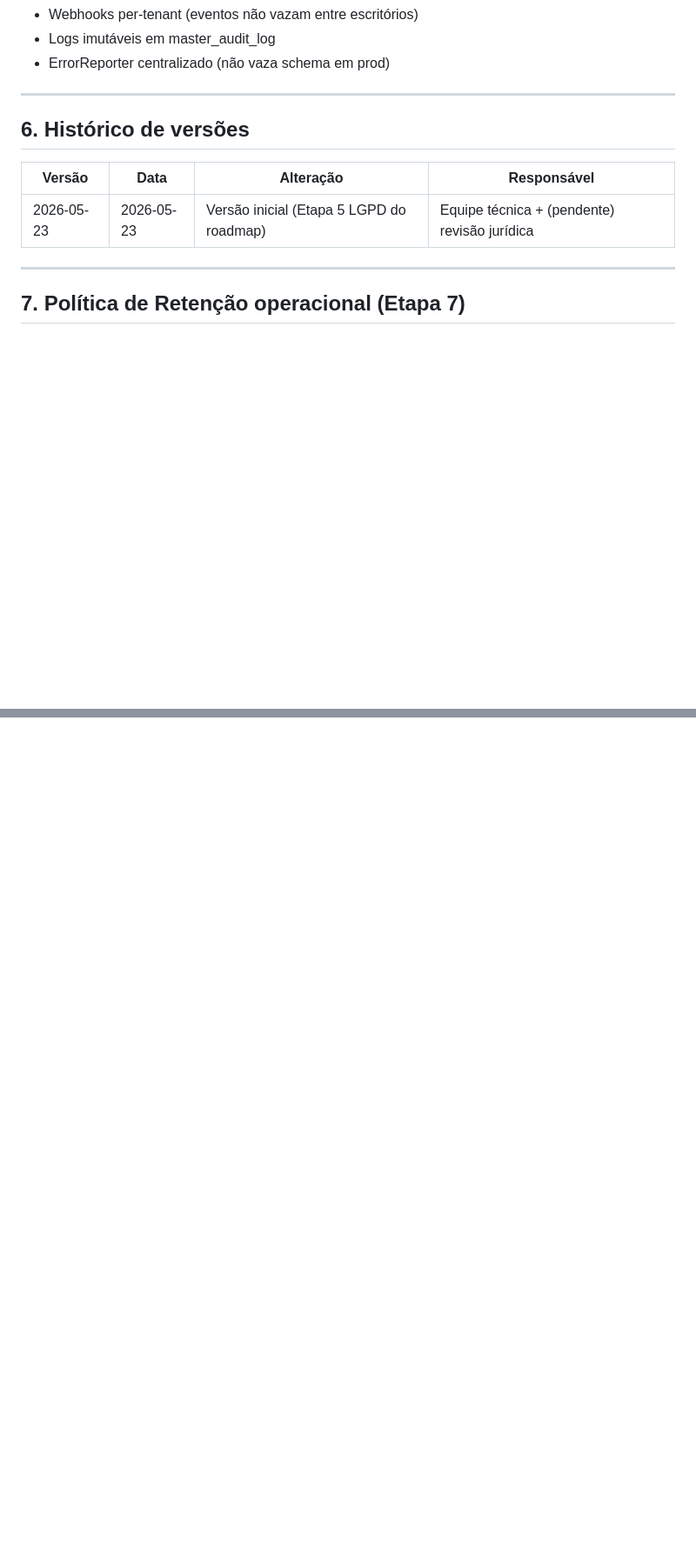
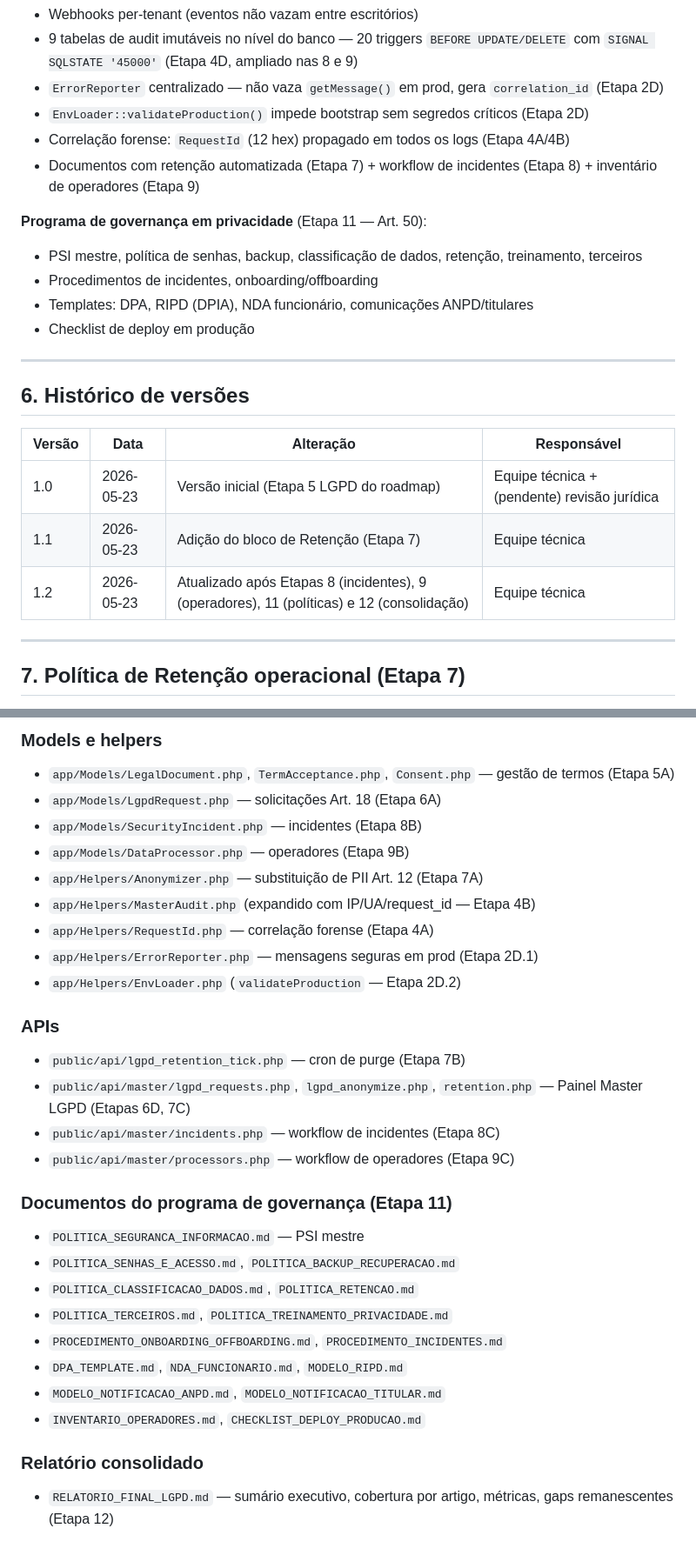
Before and after one commit to gabriel-cardosoptbr/Yuris-Sistema-, a Markdown page: docs/LGPD_RAT_INICIAL.md, 2 parts joined by grey strips. Shown at 87% size. Drawn GitHub-style; blank space fills up the shorter version.

```diff
--- a/docs/LGPD_RAT_INICIAL.md
+++ b/docs/LGPD_RAT_INICIAL.md
@@ -144,6 +156,15 @@
 - Webhooks per-tenant (eventos não vazam entre escritórios)
-- Logs imutáveis em master_audit_log
-- ErrorReporter centralizado (não vaza schema em prod)
+- 9 tabelas de audit imutáveis no nível do banco — 20 triggers `BEFORE UPDATE/DELETE` com `SIGNAL SQLSTATE '45000'` (Etapa 4D, ampliado nas 8 e 9)
+- `ErrorReporter` centralizado — não vaza `getMessage()` em prod, gera `correlation_id` (Etapa 2D)
+- `EnvLoader::validateProduction()` impede bootstrap sem segredos críticos (Etapa 2D)
+- Correlação forense: `RequestId` (12 hex) propagado em todos os logs (Etapa 4A/4B)
+- Documentos com retenção automatizada (Etapa 7) + workflow de incidentes (Etapa 8) + inventário de operadores (Etapa 9)
+
+**Programa de governança em privacidade** (Etapa 11 — Art. 50):
+- PSI mestre, política de senhas, backup, classificação de dados, retenção, treinamento, terceiros
+- Procedimentos de incidentes, onboarding/offboarding
+- Templates: DPA, RIPD (DPIA), NDA funcionário, comunicações ANPD/titulares
+- Checklist de deploy em produção
 
 ---
 
@@ -151,7 +172,9 @@
 
 | Versão | Data | Alteração | Responsável |
 |---|---|---|---|
-| 2026-05-23 | 2026-05-23 | Versão inicial (Etapa 5 LGPD do roadmap) | Equipe técnica + (pendente) revisão jurídica |
+| 1.0 | 2026-05-23 | Versão inicial (Etapa 5 LGPD do roadmap) | Equipe técnica + (pendente) revisão jurídica |
+| 1.1 | 2026-05-23 | Adição do bloco de Retenção (Etapa 7) | Equipe técnica |
+| 1.2 | 2026-05-23 | Atualizado após Etapas 8 (incidentes), 9 (operadores), 11 (políticas) e 12 (consolidação) | Equipe técnica |
 
 ---
 
@@ -207,0 +248,29 @@ Cada operação loga em `anonymization_log` com motivo + executor + `lgpd_reques
+### Models e helpers
+- `app/Models/LegalDocument.php`, `TermAcceptance.php`, `Consent.php` — gestão de termos (Etapa 5A)
+- `app/Models/LgpdRequest.php` — solicitações Art. 18 (Etapa 6A)
+- `app/Models/SecurityIncident.php` — incidentes (Etapa 8B)
+- `app/Models/DataProcessor.php` — operadores (Etapa 9B)
+- `app/Helpers/Anonymizer.php` — substituição de PII Art. 12 (Etapa 7A)
+- `app/Helpers/MasterAudit.php` (expandido com IP/UA/request_id — Etapa 4B)
+- `app/Helpers/RequestId.php` — correlação forense (Etapa 4A)
+- `app/Helpers/ErrorReporter.php` — mensagens seguras em prod (Etapa 2D.1)
+- `app/Helpers/EnvLoader.php` (`validateProduction` — Etapa 2D.2)
+
+### APIs
+- `public/api/lgpd_retention_tick.php` — cron de purge (Etapa 7B)
+- `public/api/master/lgpd_requests.php`, `lgpd_anonymize.php`, `retention.php` — Painel Master LGPD (Etapas 6D, 7C)
+- `public/api/master/incidents.php` — workflow de incidentes (Etapa 8C)
+- `public/api/master/processors.php` — workflow de operadores (Etapa 9C)
+
+### Documentos do programa de governança (Etapa 11)
+- `POLITICA_SEGURANCA_INFORMACAO.md` — PSI mestre
+- `POLITICA_SENHAS_E_ACESSO.md`, `POLITICA_BACKUP_RECUPERACAO.md`
+- `POLITICA_CLASSIFICACAO_DADOS.md`, `POLITICA_RETENCAO.md`
+- `POLITICA_TERCEIROS.md`, `POLITICA_TREINAMENTO_PRIVACIDADE.md`
+- `PROCEDIMENTO_ONBOARDING_OFFBOARDING.md`, `PROCEDIMENTO_INCIDENTES.md`
+- `DPA_TEMPLATE.md`, `NDA_FUNCIONARIO.md`, `MODELO_RIPD.md`
+- `MODELO_NOTIFICACAO_ANPD.md`, `MODELO_NOTIFICACAO_TITULAR.md`
+- `INVENTARIO_OPERADORES.md`, `CHECKLIST_DEPLOY_PRODUCAO.md`
+
+### Relatório consolidado
+- `RELATORIO_FINAL_LGPD.md` — sumário executivo, cobertura por artigo, métricas, gaps remanescentes (Etapa 12)
```
Also changed, not shown: other parts of docs/LGPD_RAT_INICIAL.md (+55 -26 lines), docs/RELATORIO_FINAL_LGPD.md (added, +362 -0 lines).
